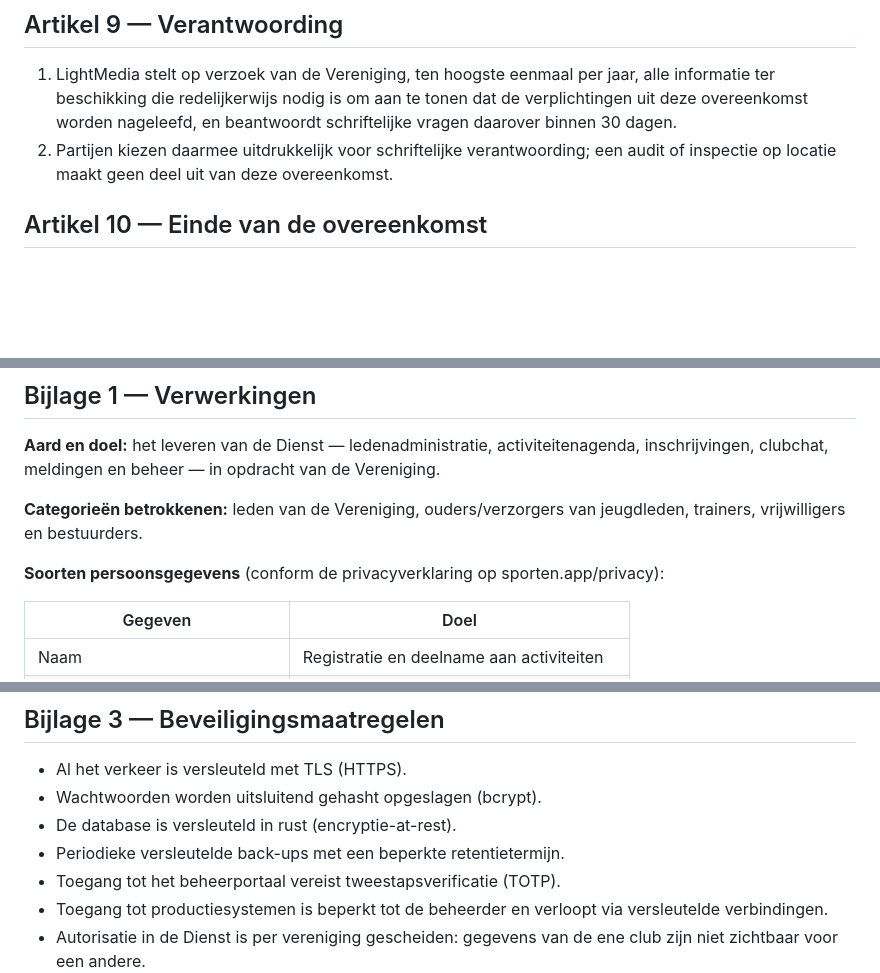
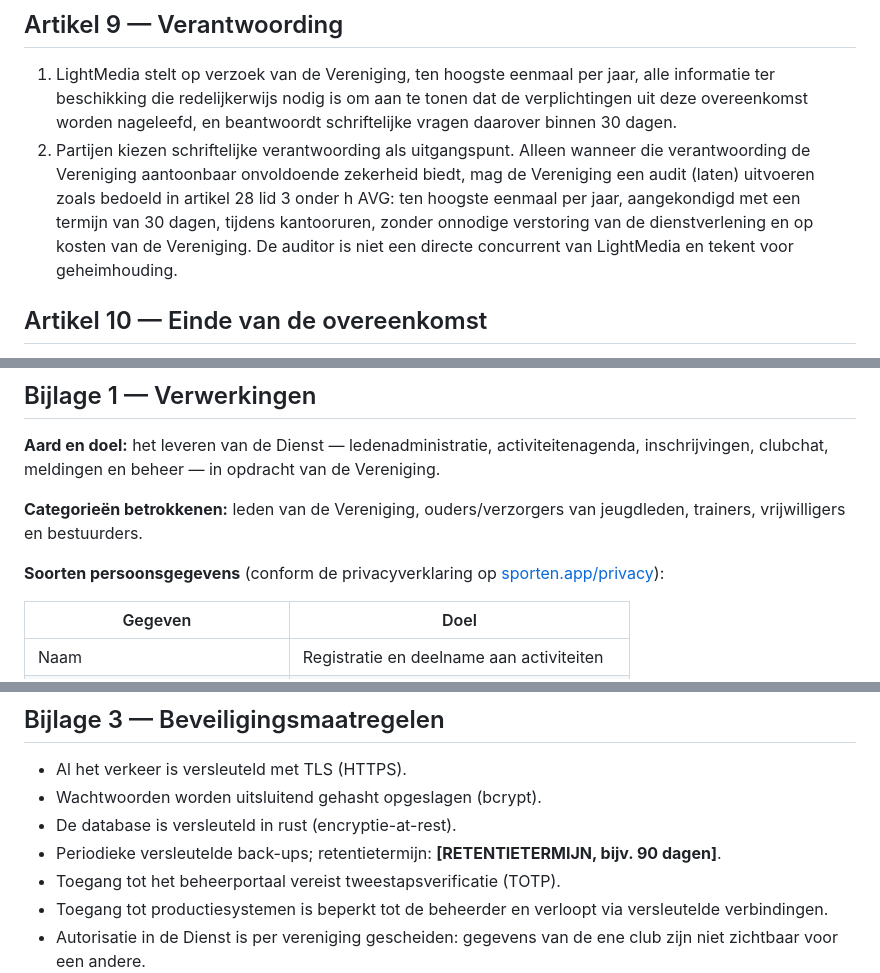
Before and after one commit to feyst/sporten-website, a Markdown page: docs/verwerkersovereenkomst.md, 3 parts joined by grey strips. Drawn GitHub-style; blank space fills up the shorter version.

Commit message:
Reviewpunten verwerkersovereenkomst: auditrecht als terugvaloptie, retentie-invulveld, klikbare link
Artikel 28 lid 3 sub h AVG vereist dat de overeenkomst audits mogelijk
maakt; volledig uitsluiten kon dus niet. Schriftelijke verantwoording
blijft het uitgangspunt (besluit Mark); de audit is een begrensde
terugvaloptie (max 1x/jaar, aangekondigd, kosten voor de Vereniging,
geen concurrent als auditor).

De back-upretentie is nu een expliciet invulveld waar artikel 10 naar
verwijst, en de privacyverklaring is een klikbare link.

Ticket: #125

```diff
--- a/docs/verwerkersovereenkomst.md
+++ b/docs/verwerkersovereenkomst.md
@@ -108,8 +108,13 @@ geheimhouding daarvan.
    informatie ter beschikking die redelijkerwijs nodig is om aan te tonen dat de
    verplichtingen uit deze overeenkomst worden nageleefd, en beantwoordt schriftelijke
    vragen daarover binnen 30 dagen.
-2. Partijen kiezen daarmee uitdrukkelijk voor schriftelijke verantwoording; een audit of
-   inspectie op locatie maakt geen deel uit van deze overeenkomst.
+2. Partijen kiezen schriftelijke verantwoording als uitgangspunt. Alleen wanneer die
+   verantwoording de Vereniging aantoonbaar onvoldoende zekerheid biedt, mag de
+   Vereniging een audit (laten) uitvoeren zoals bedoeld in artikel 28 lid 3 onder h AVG:
+   ten hoogste eenmaal per jaar, aangekondigd met een termijn van 30 dagen, tijdens
+   kantooruren, zonder onnodige verstoring van de dienstverlening en op kosten van de
+   Vereniging. De auditor is niet een directe concurrent van LightMedia en tekent voor
+   geheimhouding.
 
 ## Artikel 10 — Einde van de overeenkomst
 
@@ -148,7 +153,7 @@ inschrijvingen, clubchat, meldingen en beheer — in opdracht van de Vereniging.
 **Categorieën betrokkenen:** leden van de Vereniging, ouders/verzorgers van jeugdleden,
 trainers, vrijwilligers en bestuurders.
 
-**Soorten persoonsgegevens** (conform de privacyverklaring op sporten.app/privacy):
+**Soorten persoonsgegevens** (conform de privacyverklaring op [sporten.app/privacy](https://sporten.app/privacy)):
 
 | Gegeven | Doel |
 |---|---|
@@ -186,7 +191,7 @@ Wijzigingen in deze lijst verlopen via artikel 6.
 - Al het verkeer is versleuteld met TLS (HTTPS).
 - Wachtwoorden worden uitsluitend gehasht opgeslagen (bcrypt).
 - De database is versleuteld in rust (encryptie-at-rest).
-- Periodieke versleutelde back-ups met een beperkte retentietermijn.
+- Periodieke versleutelde back-ups; retentietermijn: **[RETENTIETERMIJN, bijv. 90 dagen]**.
 - Toegang tot het beheerportaal vereist tweestapsverificatie (TOTP).
 - Toegang tot productiesystemen is beperkt tot de beheerder en verloopt via versleutelde
   verbindingen.
```
